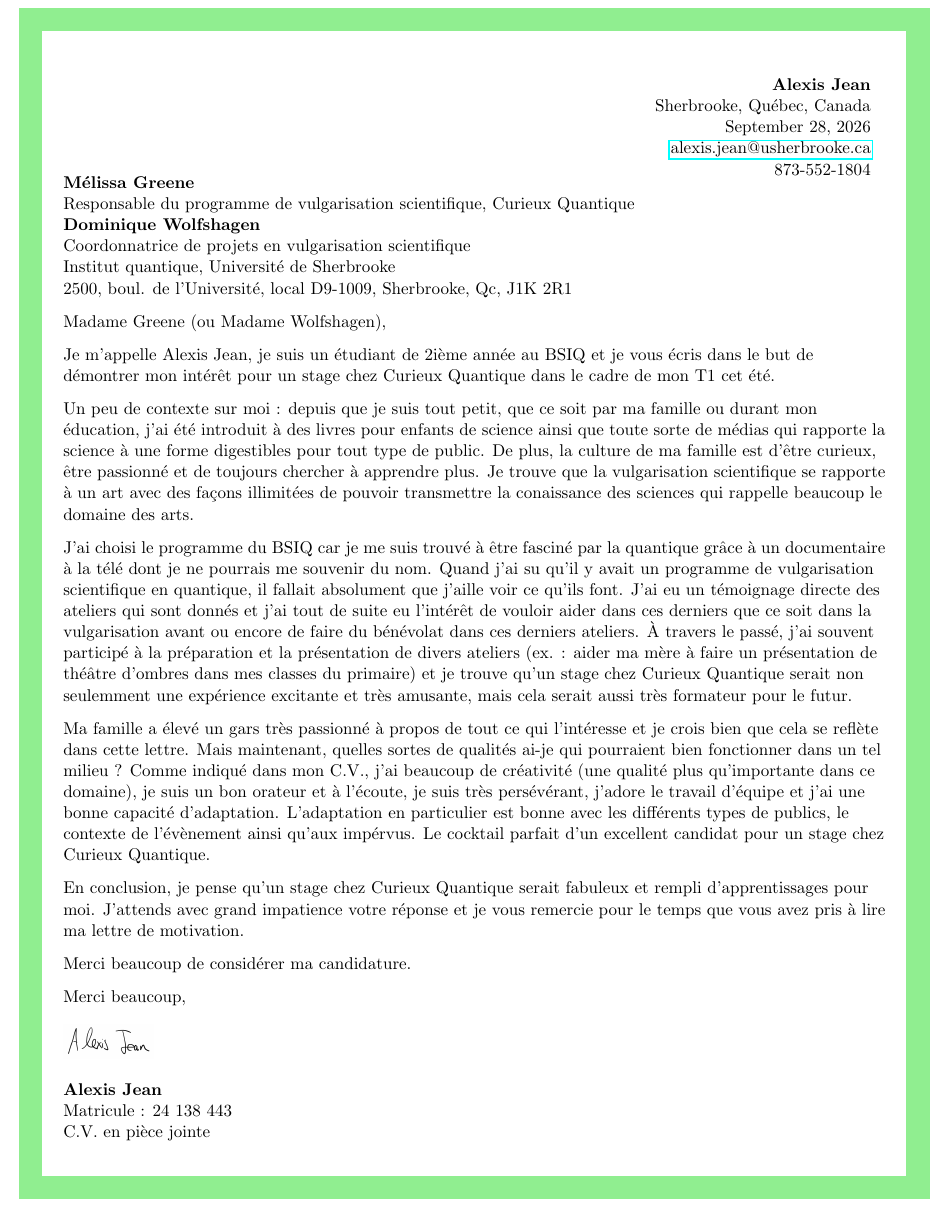
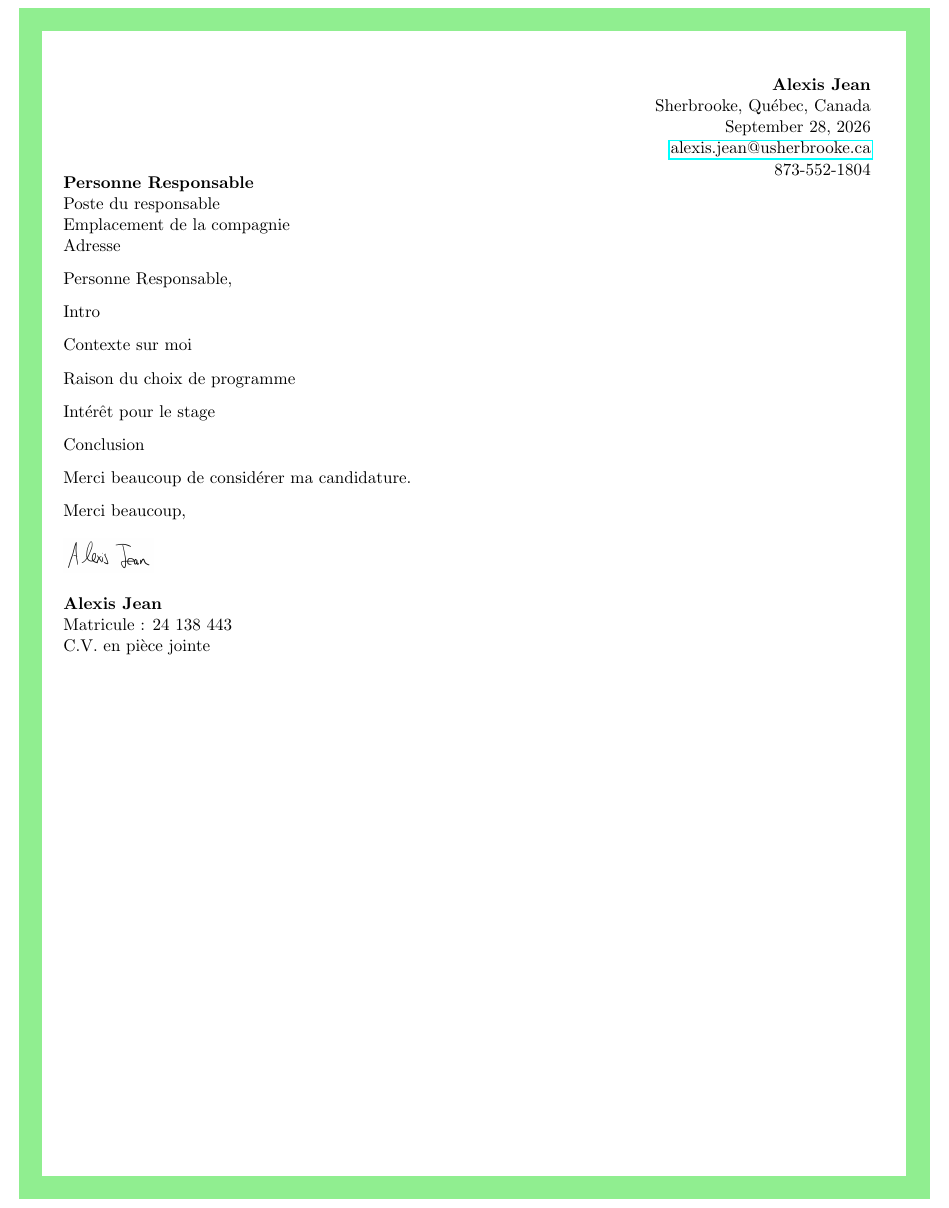
Before and after one commit to JEAA2104/Devoirs, a LaTeX document (important/lettre motivation/lettre_motivation_Alexis_Jean.tex): part of the page, cut so that both start at the same text. Compiled offline with pdfLaTeX.

Commit message:
Modif lettre

```diff
--- a/important/lettre motivation/lettre_motivation_Alexis_Jean.tex
+++ b/important/lettre motivation/lettre_motivation_Alexis_Jean.tex
@@ -27,31 +27,31 @@
         873-552-1804 \\
     \end{minipage}
 
-\raggedright \textbf{Mélissa Greene} \\ Responsable du  programme de vulgarisation scientifique, Curieux Quantique\\ \textbf{Dominique Wolfshagen} \\ Coordonnatrice de projets en vulgarisation scientifique \\ Institut quantique, Université de Sherbrooke \\ 2500, boul. de l’Université, local D9-1009, Sherbrooke, Qc, J1K 2R1
+\raggedright \textbf{Personne Responsable} \\ Poste du responsable\\ Emplacement de la compagnie \\ Adresse
 
 \vspace{0.7em}
 
-\raggedright Madame Greene (ou Madame Wolfshagen),\\
+\raggedright Personne Responsable,\\
 
 \vspace{0.7em}
 
-Je m'appelle Alexis Jean, je suis un étudiant de 2ième année au BSIQ et je vous écris dans le but de démontrer mon intérêt pour un stage chez Curieux Quantique dans le cadre de mon T1 cet été.
+Intro
 
 \vspace{0.7em}
 
-Un peu de contexte sur moi : depuis que je suis tout petit, que ce soit par ma famille ou durant mon éducation, j'ai été introduit à des livres pour enfants de science ainsi que toute sorte de médias qui rapporte la science à une forme digestibles pour tout type de public. De plus, la culture de ma famille est d'être curieux, être passionné et de toujours chercher à apprendre plus. Je trouve que la vulgarisation scientifique se rapporte à un art avec des façons illimitées de pouvoir transmettre la conaissance des sciences qui rappelle beaucoup le domaine des arts.
+Contexte sur moi
 
 \vspace{0.7em}
 
-J'ai choisi le programme du BSIQ car je me suis trouvé à être fasciné par la quantique grâce à un documentaire à la télé dont je ne pourrais me souvenir du nom. Quand j'ai su qu'il y avait un programme de vulgarisation scientifique en quantique, il fallait absolument que j'aille voir ce qu'ils font. J'ai eu un témoignage directe des ateliers qui sont donnés et j'ai tout de suite eu l'intérêt de vouloir aider dans ces derniers que ce soit dans la vulgarisation avant ou encore de faire du bénévolat dans ces derniers ateliers. À travers le passé, j'ai souvent participé à la préparation et la présentation de divers ateliers (ex. : aider ma mère à faire un présentation de théâtre d'ombres dans mes classes du primaire) et je trouve qu'un stage chez Curieux Quantique serait non seulemment une expérience excitante et très amusante, mais cela serait aussi très formateur pour le futur.
+Raison du choix de programme
 
 \vspace{0.7em}
 
-Ma famille a élevé un gars très passionné à propos de tout ce qui l'intéresse et je crois bien que cela se reflète dans cette lettre. Mais maintenant, quelles sortes de qualités ai-je qui pourraient bien fonctionner dans un tel milieu ? Comme indiqué dans mon C.V., j'ai beaucoup de créativité (une qualité plus qu'importante dans ce domaine), je suis un bon orateur et à l'écoute, je suis très persévérant, j'adore le travail d'équipe et j'ai une bonne capacité d'adaptation. L'adaptation en particulier est bonne avec les différents types de publics, le contexte de l'évènement ainsi qu'aux impérvus. Le cocktail parfait d'un excellent candidat pour un stage chez Curieux Quantique.
+Intérêt pour le stage
 
 \vspace{0.7em}
 
-En conclusion, je pense qu'un stage chez Curieux Quantique serait fabuleux et rempli d'apprentissages pour moi. J'attends avec grand impatience votre réponse et je vous remercie pour le temps que vous avez pris à lire ma lettre de motivation.
+Conclusion
 
 \vspace{0.7em}
 
```
Also changed, not shown: important/lettre motivation/lettre_motivation_Alexis_Jean.pdf, 6 other files.
